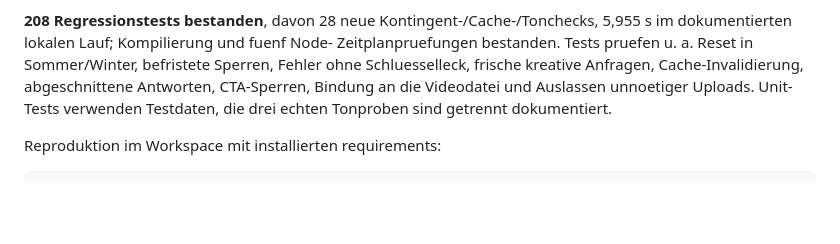
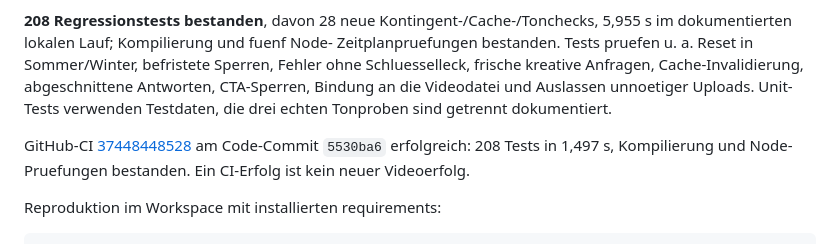
Before and after one commit to aKhaaaaaan/contentfabrik, a Markdown page: KONTINGENT-UND-ENDTON.md, the part around the change. Drawn GitHub-style; blank space fills up the shorter version.

````diff
--- a/KONTINGENT-UND-ENDTON.md
+++ b/KONTINGENT-UND-ENDTON.md
@@ -114,6 +114,10 @@ Cache-Invalidierung, abgeschnittene Antworten, CTA-Sperren, Bindung an die
 Videodatei und Auslassen unnoetiger Uploads. Unit-Tests verwenden Testdaten,
 die drei echten Tonproben sind getrennt dokumentiert.
 
+GitHub-CI [37448448528](https://github.com/aKhaaaaaan/contentfabrik/actions/runs/37448448528)
+am Code-Commit `5530ba6` erfolgreich: 208 Tests in 1,497 s, Kompilierung
+und Node-Pruefungen bestanden. Ein CI-Erfolg ist kein neuer Videoerfolg.
+
 Reproduktion im Workspace mit installierten requirements:
 
 ```powershell
````
Also changed, not shown: UMSETZUNG-UND-TESTS.md (+4 -0 lines).
